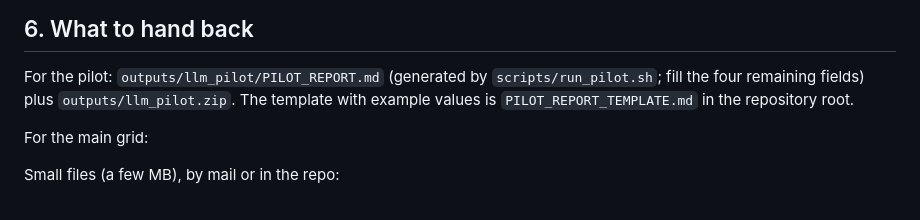
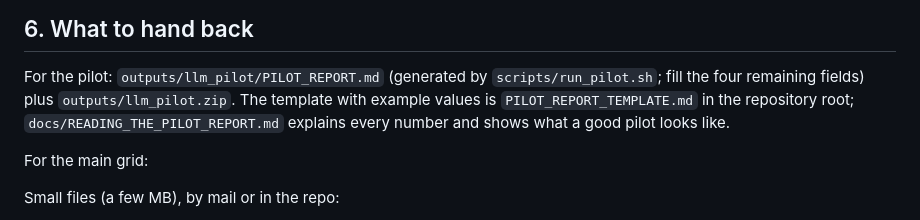
Before and after one commit to unibuc-cs/GASP, a Markdown page: RUNBOOK.md, the part around the change. Drawn GitHub-style.

Commit message:
docs: reading the pilot report, for beginners
Co-Authored-By: Claude Fable 5.1 <noreply@anthropic.com>
Claude-Session: https://claude.ai/code/session_017a9ay2h247BLHq1aFCmdeN

```diff
--- a/RUNBOOK.md
+++ b/RUNBOOK.md
@@ -98,7 +98,8 @@ python -m gasp.experiments.analyze --episodes "outputs/llm_sens/*/episodes.csv"
 ## 6. What to hand back
 
 For the pilot: `outputs/llm_pilot/PILOT_REPORT.md` (generated by `scripts/run_pilot.sh`; fill the four remaining fields) plus
-`outputs/llm_pilot.zip`. The template with example values is `PILOT_REPORT_TEMPLATE.md` in the repository root.
+`outputs/llm_pilot.zip`. The template with example values is `PILOT_REPORT_TEMPLATE.md` in the repository root;
+`docs/READING_THE_PILOT_REPORT.md` explains every number and shows what a good pilot looks like.
 
 For the main grid:
 
```
Also changed, not shown: docs/READING_THE_PILOT_REPORT.md (added, +98 -0 lines).
